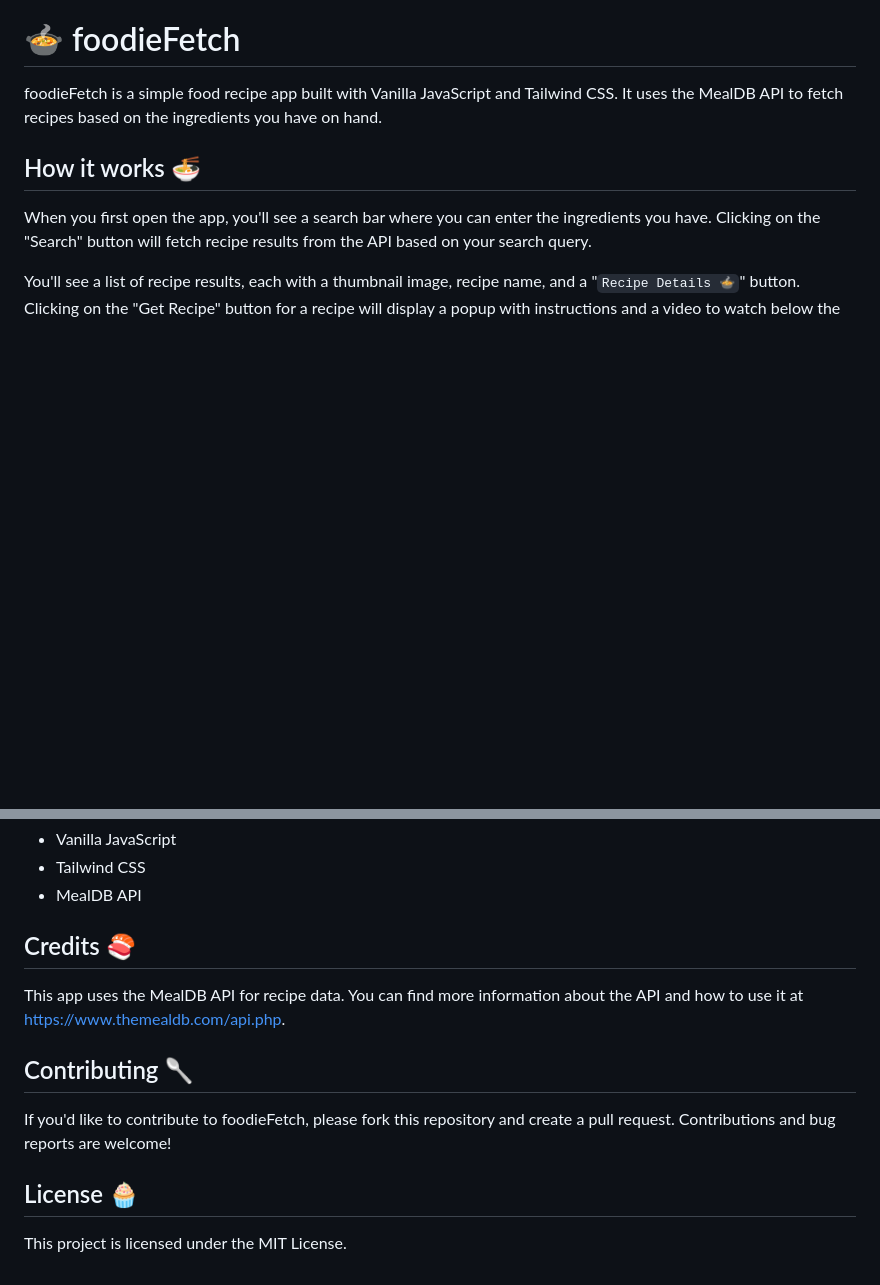
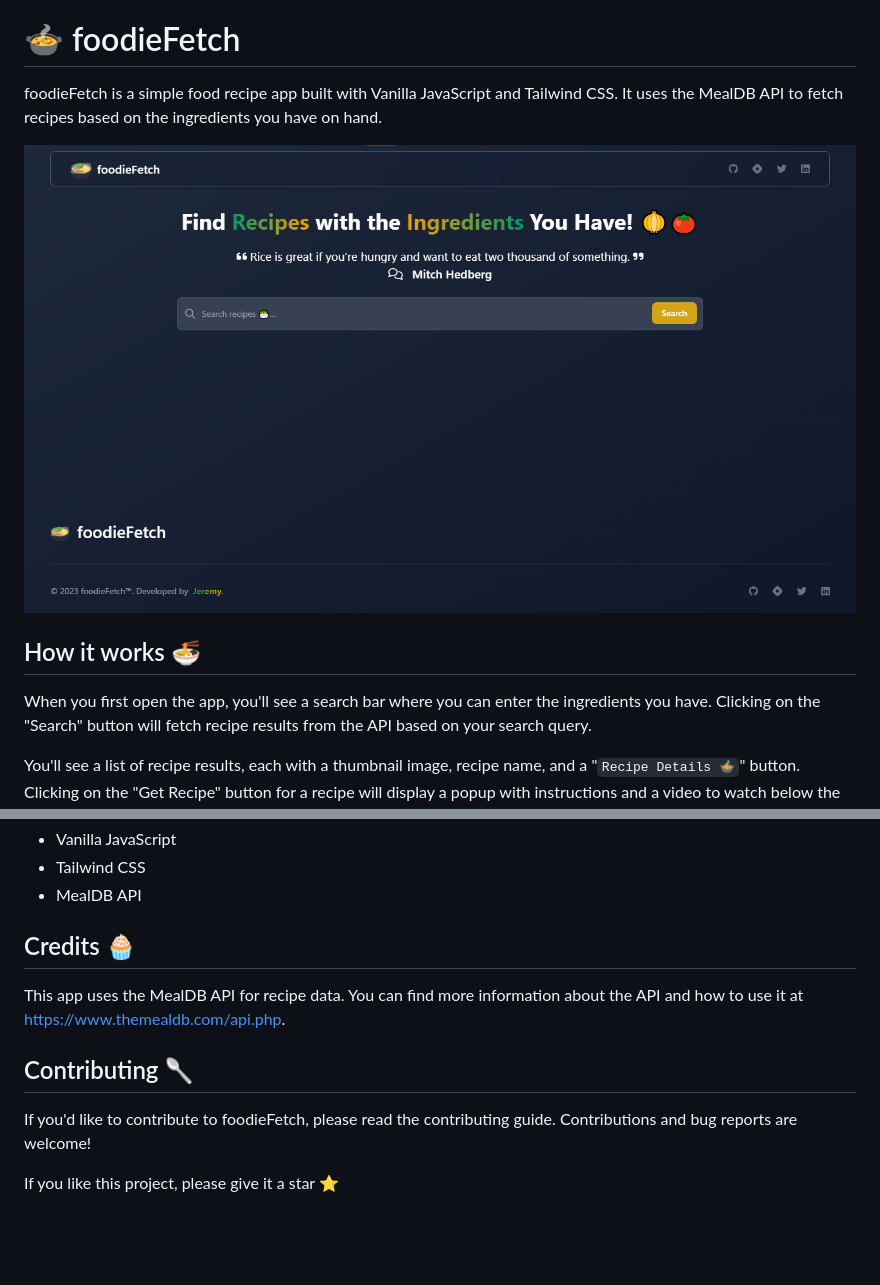
Before and after one commit to jeremy0x/foodie-fetch, a Markdown page: README.md, 2 parts joined by grey strips. Drawn GitHub-style; pictures changed too: src/img/og-image.png (added); blank space fills up the shorter version.

Commit message:
fix: add website screenshot and page updates

```diff
--- a/README.md
+++ b/README.md
@@ -1,6 +1,8 @@
 # 🍲 foodieFetch
 
 foodieFetch is a simple food recipe app built with Vanilla JavaScript and Tailwind CSS. It uses the MealDB API to fetch recipes based on the ingredients you have on hand.
+
+![website screenshot](./src/img/og-image.png)
 
 ## How it works 🍜
 
@@ -16,14 +18,12 @@ foodieFetch is built using:
 - Tailwind CSS
 - MealDB API
 
-## Credits 🍣
+## Credits 🧁
 
 This app uses the MealDB API for recipe data. You can find more information about the API and how to use it at <https://www.themealdb.com/api.php>.
 
 ## Contributing 🥄
 
-If you'd like to contribute to foodieFetch, please fork this repository and create a pull request. Contributions and bug reports are welcome!
+If you'd like to contribute to foodieFetch, please read the contributing guide. Contributions and bug reports are welcome!
 
-## License 🧁
-
-This project is licensed under the MIT License.
+If you like this project, please give it a star ⭐️
```
Also changed, not shown: 4 other files.
